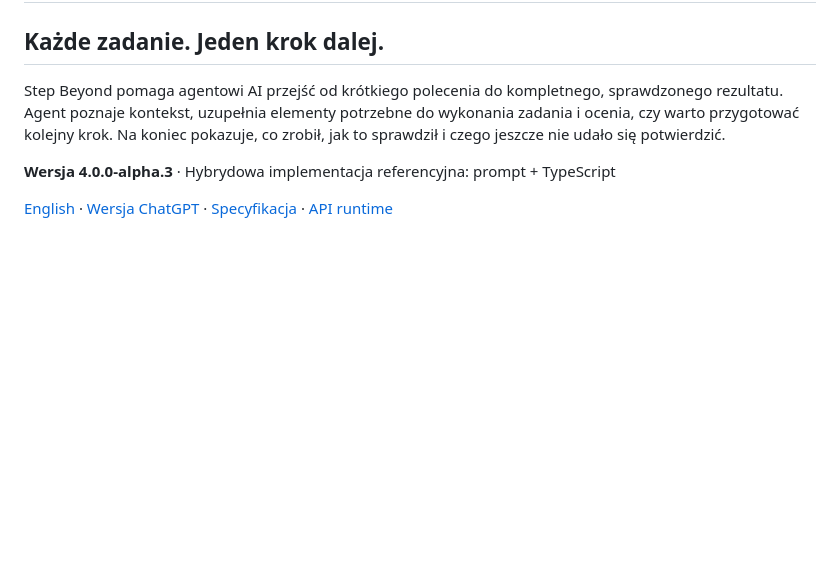
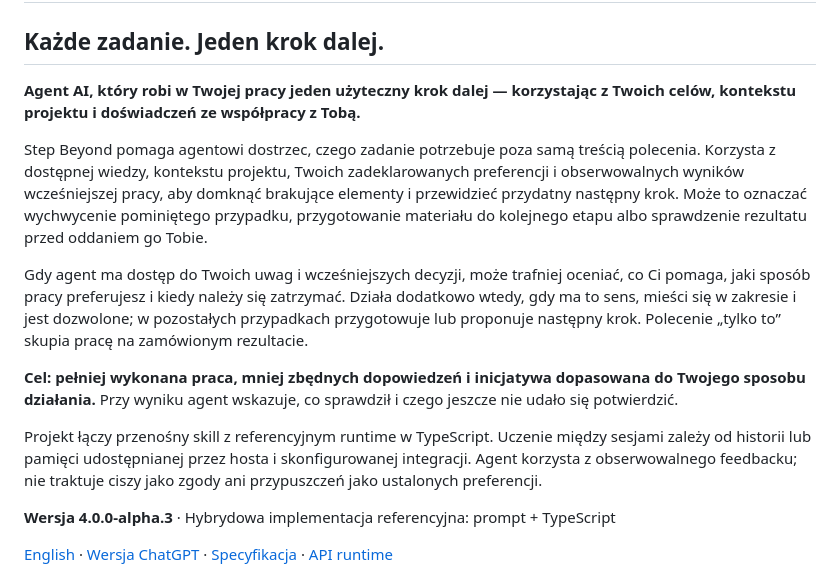
Before and after one commit to aievolutionpl/step-beyond, a Markdown page: README_PL.md, the part around the change. Drawn GitHub-style; blank space fills up the shorter version.

Commit message:
docs: explain context-aware initiative and learning in README intro

```diff
--- a/README_PL.md
+++ b/README_PL.md
@@ -6,10 +6,30 @@
 
 ## Każde zadanie. Jeden krok dalej.
 
-Step Beyond pomaga agentowi AI przejść od krótkiego polecenia do kompletnego,
-sprawdzonego rezultatu. Agent poznaje kontekst, uzupełnia elementy potrzebne do
-wykonania zadania i ocenia, czy warto przygotować kolejny krok. Na koniec
-pokazuje, co zrobił, jak to sprawdził i czego jeszcze nie udało się potwierdzić.
+**Agent AI, który robi w Twojej pracy jeden użyteczny krok dalej — korzystając
+z Twoich celów, kontekstu projektu i doświadczeń ze współpracy z Tobą.**
+
+Step Beyond pomaga agentowi dostrzec, czego zadanie potrzebuje poza samą treścią
+polecenia. Korzysta z dostępnej wiedzy, kontekstu projektu, Twoich zadeklarowanych
+preferencji i obserwowalnych wyników wcześniejszej pracy, aby domknąć brakujące
+elementy i przewidzieć przydatny następny krok. Może to oznaczać wychwycenie
+pominiętego przypadku, przygotowanie materiału do kolejnego etapu albo sprawdzenie
+rezultatu przed oddaniem go Tobie.
+
+Gdy agent ma dostęp do Twoich uwag i wcześniejszych decyzji, może trafniej oceniać,
+co Ci pomaga, jaki sposób pracy preferujesz i kiedy należy się zatrzymać.
+Działa dodatkowo wtedy, gdy ma to sens, mieści się w zakresie i jest dozwolone;
+w pozostałych przypadkach przygotowuje lub proponuje następny krok. Polecenie
+„tylko to” skupia pracę na zamówionym rezultacie.
+
+**Cel: pełniej wykonana praca, mniej zbędnych dopowiedzeń i inicjatywa dopasowana
+do Twojego sposobu działania.** Przy wyniku agent wskazuje, co sprawdził i czego
+jeszcze nie udało się potwierdzić.
+
+Projekt łączy przenośny skill z referencyjnym runtime w TypeScript. Uczenie między
+sesjami zależy od historii lub pamięci udostępnianej przez hosta i skonfigurowanej
+integracji. Agent korzysta z obserwowalnego feedbacku; nie traktuje ciszy jako
+zgody ani przypuszczeń jako ustalonych preferencji.
 
 **Wersja 4.0.0-alpha.3** · Hybrydowa implementacja referencyjna: prompt + TypeScript
 
```
Also changed, not shown: README.md (+20 -9 lines).
